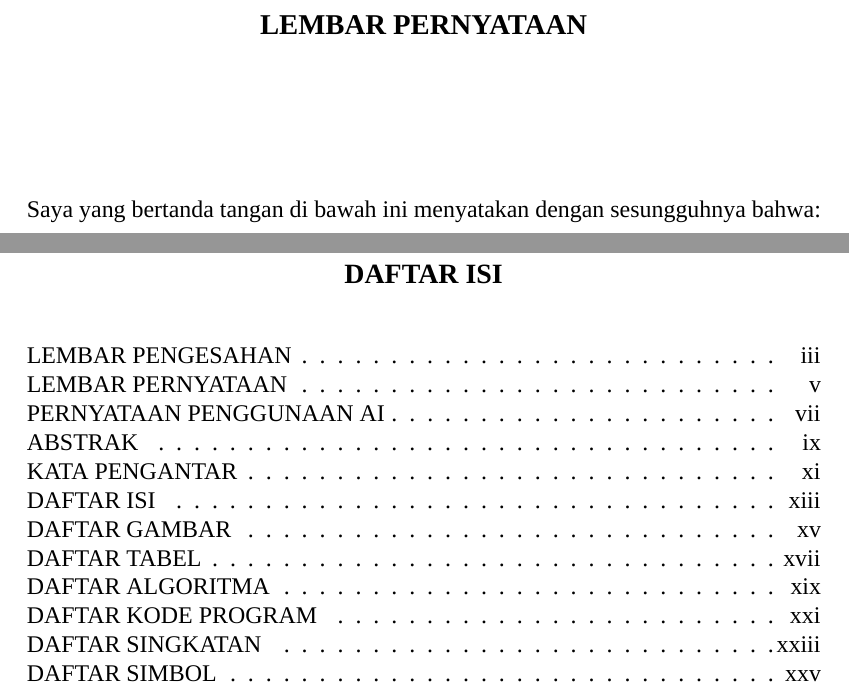
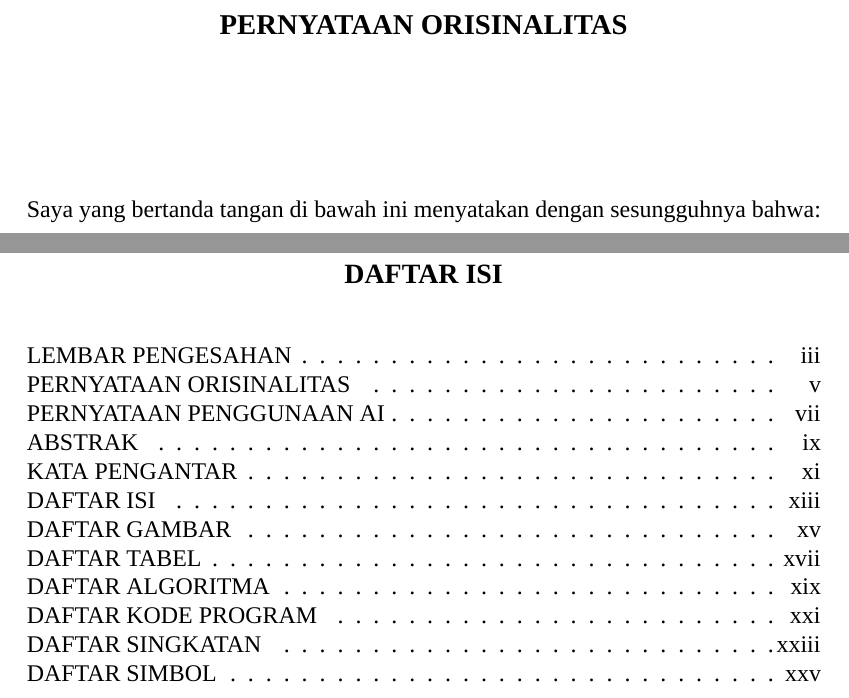
Before and after one commit to larashtm/18223118-LarasHatiMahendra-Proposal-TA, a LaTeX thesis (Tesis.tex, which reads 3 Lembar Pernyataan.tex): two parts of pages 5 and 13 of 68, joined at a grey line, cut so that both start at the same text. Compiled offline with XeLaTeX; a missing font is replaced by an installed copy or a similar font.

Commit message:
Pernyataan orisinalitas

```diff
--- a/3 Lembar Pernyataan.tex
+++ b/3 Lembar Pernyataan.tex
@@ -1,5 +1,5 @@
-\chapter*{LEMBAR PERNYATAAN}
-\addcontentsline{toc}{chapter}{LEMBAR PERNYATAAN}
+\chapter*{PERNYATAAN ORISINALITAS}
+\addcontentsline{toc}{chapter}{PERNYATAAN ORISINALITAS}
 \vspace{2cm}
 Saya yang bertanda tangan di bawah ini menyatakan dengan sesungguhnya bahwa:
 \begin{enumerate}
```
Also changed, not shown: Tesis.pdf, 8 other files.
